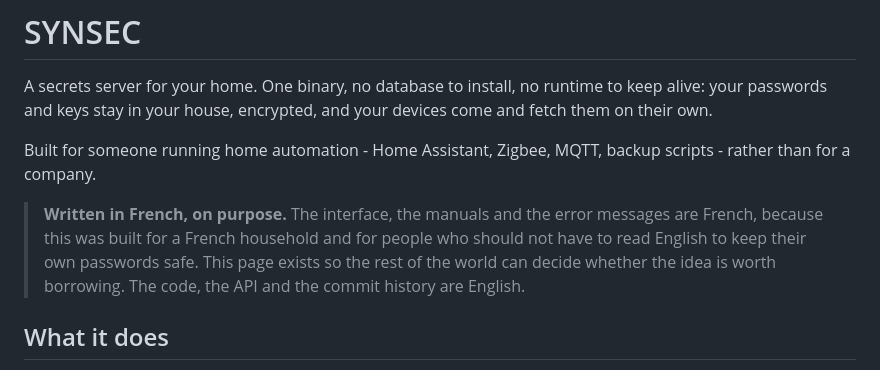
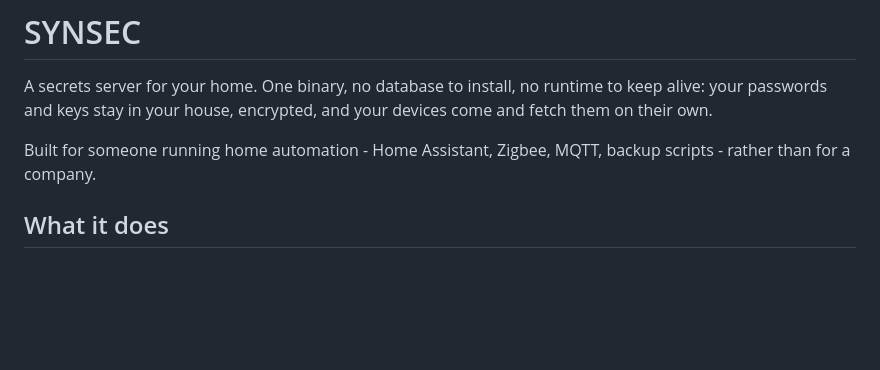
Before and after one commit to SYNACKSYS/synsec, a Markdown page: README.en.md, the part around the change. Drawn GitHub-style; blank space fills up the shorter version.

Commit message:
Retire la mise en avant du francais sur la page anglaise
Suite de la revision cote francais : le bloc qui expliquait le choix de la
langue disparait aussi de la page que lisent ceux a qui il pouvait faire
rebrousser chemin.

Les deux mentions pratiques restent, parce qu elles ne disent pas la meme
chose : signaler qu un lien mene vers un manuel en francais evite a un
anglophone de cliquer pour rien. Ce n est pas une position, c est un panneau.

```diff
--- a/README.en.md
+++ b/README.en.md
@@ -8,12 +8,6 @@ devices come and fetch them on their own.
 
 Built for someone running home automation - Home Assistant, Zigbee, MQTT,
 backup scripts - rather than for a company.
-
-> **Written in French, on purpose.** The interface, the manuals and the error
-> messages are French, because this was built for a French household and for
-> people who should not have to read English to keep their own passwords safe.
-> This page exists so the rest of the world can decide whether the idea is
-> worth borrowing. The code, the API and the commit history are English.
 
 ## What it does
 
```
